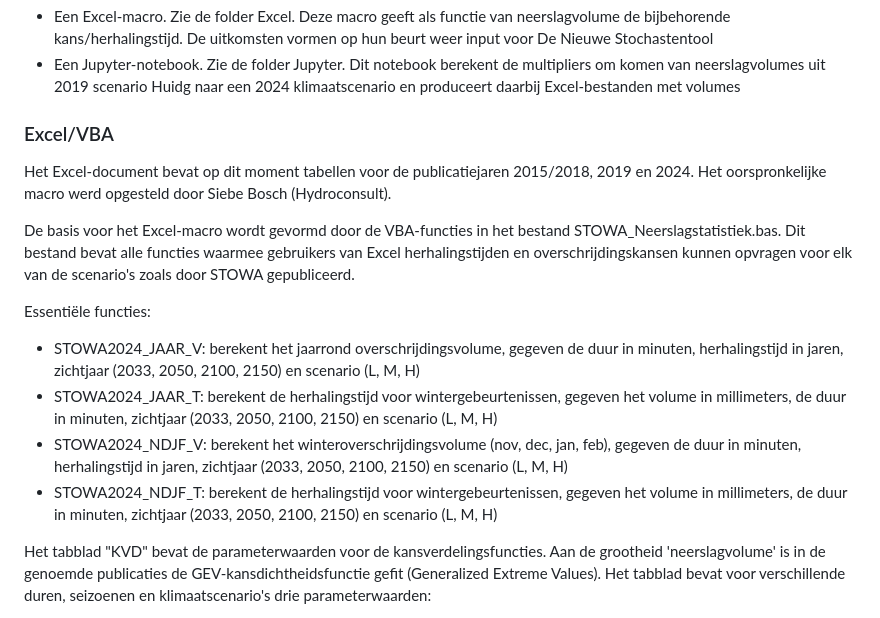
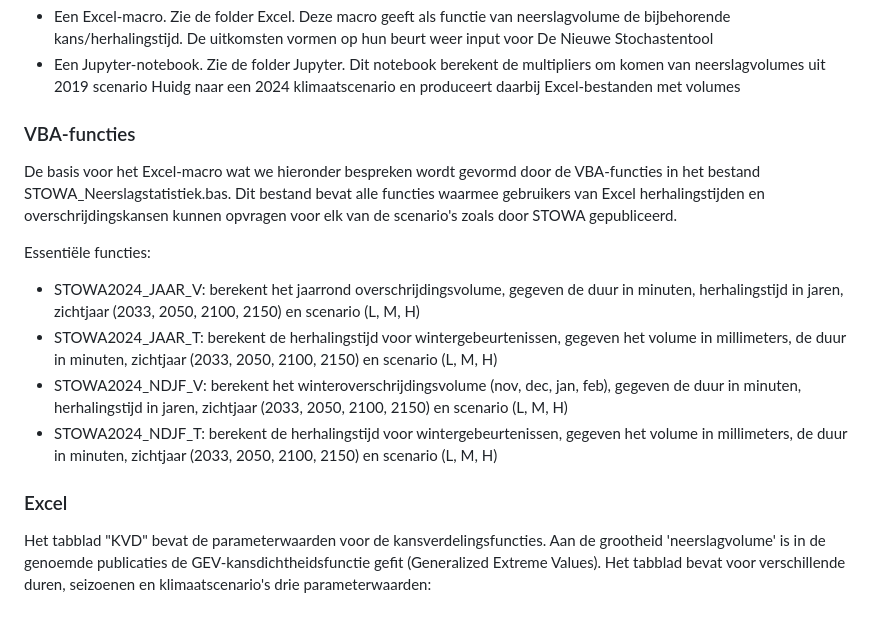
Before and after one commit to SiebeBosch/Neerslagstatistiek, a Markdown page: README.md, the part around the change. Drawn GitHub-style.

```diff
--- a/README.md
+++ b/README.md
@@ -17,11 +17,8 @@ De neerslagstatistieken ontsluiten we op de volgende manieren:
 * Een Excel-macro. Zie de folder Excel. Deze macro geeft als functie van neerslagvolume de bijbehorende kans/herhalingstijd. De uitkomsten vormen op hun beurt weer input voor De Nieuwe Stochastentool
 * Een Jupyter-notebook. Zie de folder Jupyter. Dit notebook berekent de multipliers om komen van neerslagvolumes uit 2019 scenario Huidg naar een 2024 klimaatscenario en produceert daarbij Excel-bestanden met volumes
 
-### Excel/VBA
-Het Excel-document bevat op dit moment tabellen voor de publicatiejaren 2015/2018, 2019 en 2024.
-Het oorspronkelijke macro werd opgesteld door Siebe Bosch (Hydroconsult).
-
-De basis voor het Excel-macro wordt gevormd door de VBA-functies in het bestand STOWA_Neerslagstatistiek.bas. Dit bestand bevat alle functies waarmee gebruikers van Excel herhalingstijden en overschrijdingskansen kunnen opvragen voor elk van de scenario's zoals door STOWA gepubliceerd.
+### VBA-functies
+De basis voor het Excel-macro wat we hieronder bespreken wordt gevormd door de VBA-functies in het bestand STOWA_Neerslagstatistiek.bas. Dit bestand bevat alle functies waarmee gebruikers van Excel herhalingstijden en overschrijdingskansen kunnen opvragen voor elk van de scenario's zoals door STOWA gepubliceerd.
 
 Essentiële functies:
 * STOWA2024_JAAR_V: berekent het jaarrond overschrijdingsvolume, gegeven de duur in minuten, herhalingstijd in jaren, zichtjaar (2033, 2050, 2100, 2150) en scenario (L, M, H)
@@ -29,6 +26,7 @@ Essentiële functies:
 * STOWA2024_NDJF_V: berekent het winteroverschrijdingsvolume (nov, dec, jan, feb), gegeven de duur in minuten, herhalingstijd in jaren, zichtjaar (2033, 2050, 2100, 2150) en scenario (L, M, H)
 * STOWA2024_NDJF_T: berekent de herhalingstijd voor wintergebeurtenissen, gegeven het volume in millimeters, de duur in minuten, zichtjaar (2033, 2050, 2100, 2150) en scenario (L, M, H)
 
+### Excel
 Het tabblad "KVD" bevat de parameterwaarden voor de kansverdelingsfuncties. Aan de grootheid 'neerslagvolume' is in de genoemde publicaties de GEV-kansdichtheidsfunctie gefit (Generalized Extreme Values). Het tabblad bevat voor verschillende duren, seizoenen en klimaatscenario's drie parameterwaarden:
 
 * mu: de locatieparameter
```
